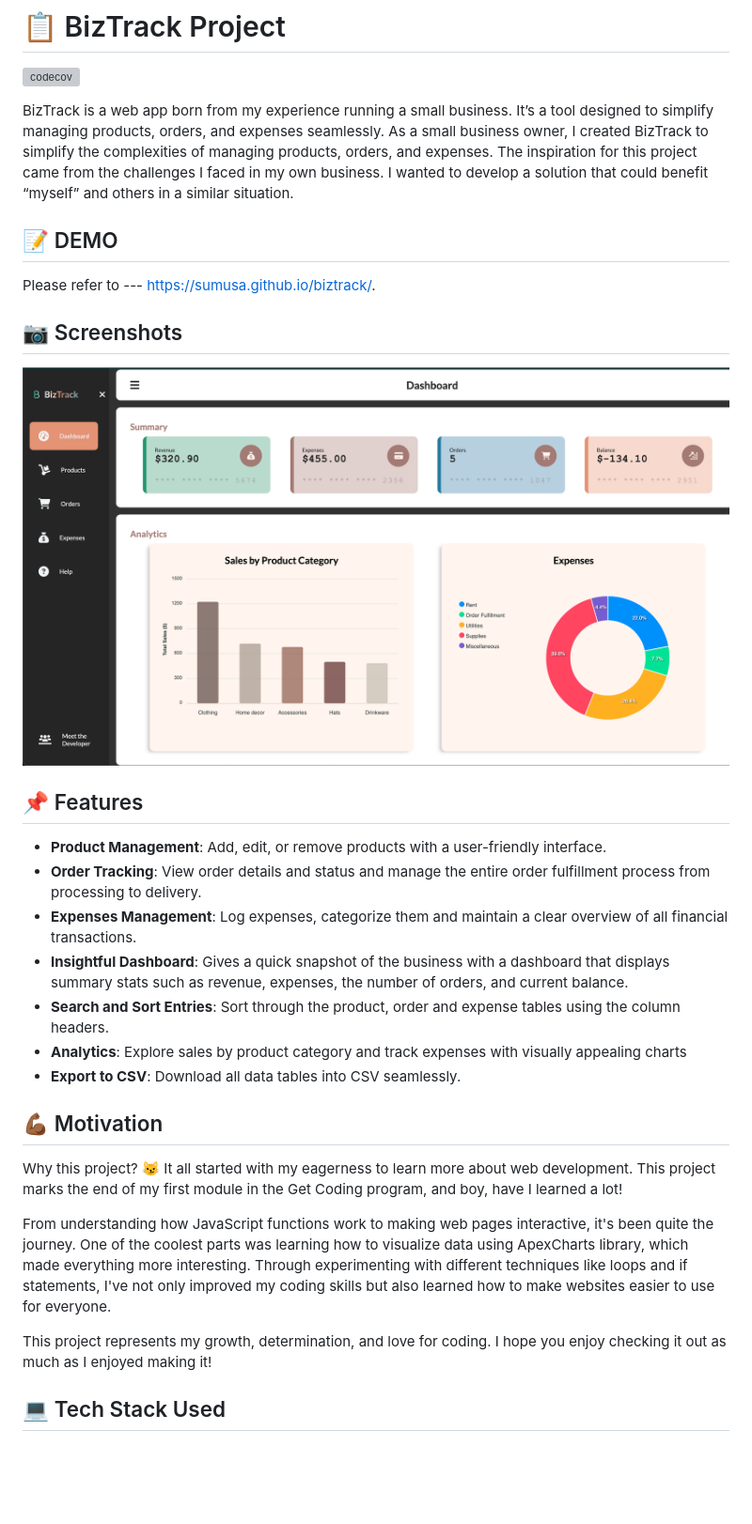
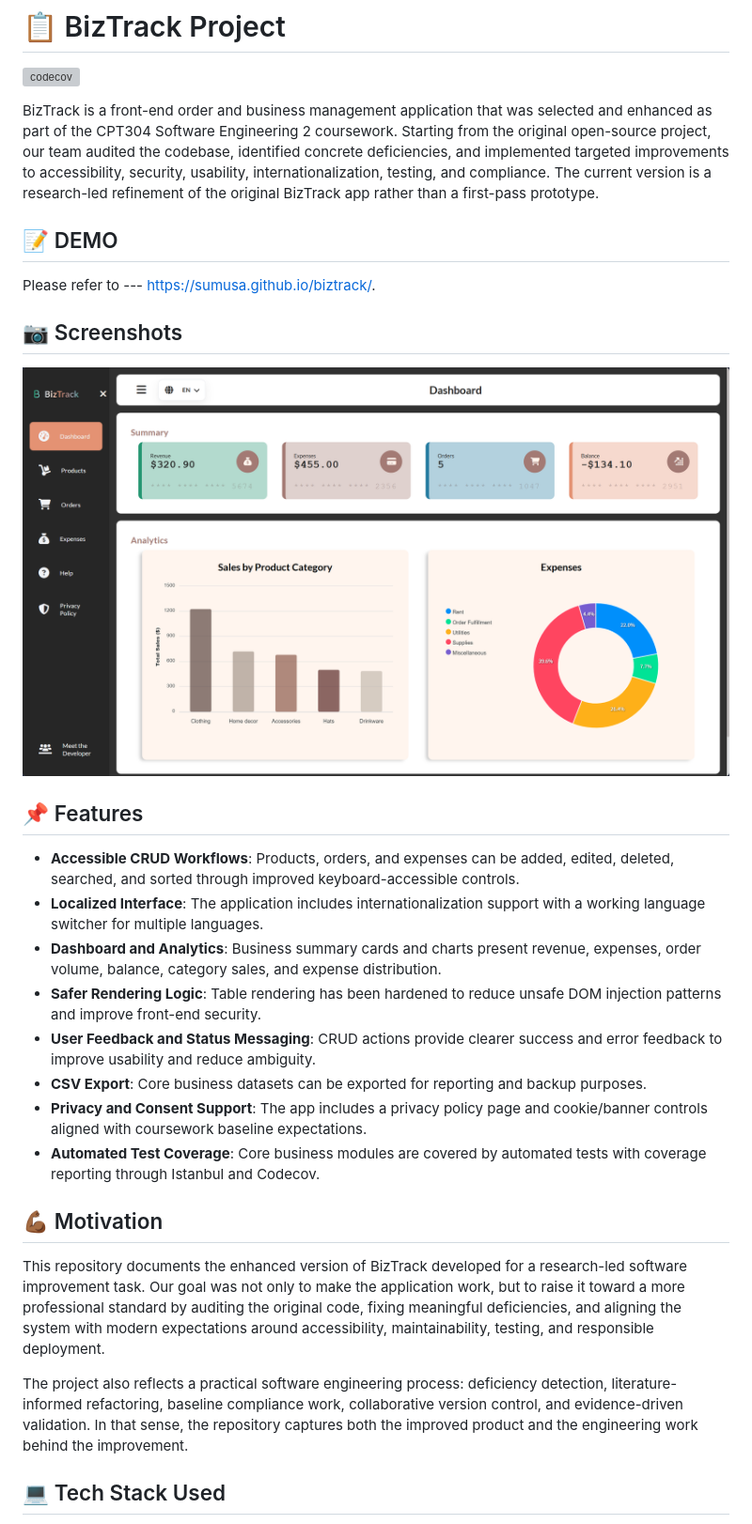
Before and after one commit to yaOvO8/CPT304_CW1, a Markdown page: README.md, the part around the change. Shown: that part at 94% size. GitHub-like rendering; pictures changed too: assets/biztrack-dashboard-updated.png (added); blank space fills up the shorter version; grey boxes are pictures that could not be loaded.

Commit message:
Refresh README content and screenshot

```diff
--- a/README.md
+++ b/README.md
@@ -1,7 +1,7 @@
 # 📋 BizTrack Project
 [![codecov](https://codecov.io/github/yaOvO8/CPT304_CW1/graph/badge.svg?token=LHYNEVLPH1)](https://codecov.io/github/yaOvO8/CPT304_CW1)
 
-BizTrack is a web app born from my experience running a small business. It’s a tool designed to simplify managing products, orders, and expenses seamlessly. As a small business owner, I created BizTrack to simplify the complexities of managing products, orders, and expenses. The inspiration for this project came from the challenges I faced in my own business. I wanted to develop a solution that could benefit “myself” and others in a similar situation.
+BizTrack is a front-end order and business management application that was selected and enhanced as part of the CPT304 Software Engineering 2 coursework. Starting from the original open-source project, our team audited the codebase, identified concrete deficiencies, and implemented targeted improvements to accessibility, security, usability, internationalization, testing, and compliance. The current version is a research-led refinement of the original BizTrack app rather than a first-pass prototype.
 
 ## 📝 DEMO
 
@@ -9,25 +9,24 @@ Please refer to --- https://sumusa.github.io/biztrack/.
 
 ## 📷 Screenshots
 
-![Biztrack Home page](assets/biztrack-home.png)
+![Enhanced BizTrack dashboard](assets/biztrack-dashboard-updated.png)
 
 ## 📌 Features
 
-- **Product Management**: Add, edit, or remove products with a user-friendly interface.
-- **Order Tracking**: View order details and status and manage the entire order fulfillment process from processing to delivery.
-- **Expenses Management**: Log expenses, categorize them and maintain a clear overview of all financial transactions.
-- **Insightful Dashboard**: Gives a quick snapshot of the business with a dashboard that displays summary stats such as revenue, expenses, the number of orders, and current balance.
-- **Search and Sort Entries**: Sort through the product, order and expense tables using the column headers.
-- **Analytics**: Explore sales by product category and track expenses with visually appealing charts
-- **Export to CSV**: Download all data tables into CSV seamlessly.
+- **Accessible CRUD Workflows**: Products, orders, and expenses can be added, edited, deleted, searched, and sorted through improved keyboard-accessible controls.
+- **Localized Interface**: The application includes internationalization support with a working language switcher for multiple languages.
+- **Dashboard and Analytics**: Business summary cards and charts present revenue, expenses, order volume, balance, category sales, and expense distribution.
+- **Safer Rendering Logic**: Table rendering has been hardened to reduce unsafe DOM injection patterns and improve front-end security.
+- **User Feedback and Status Messaging**: CRUD actions provide clearer success and error feedback to improve usability and reduce ambiguity.
+- **CSV Export**: Core business datasets can be exported for reporting and backup purposes.
+- **Privacy and Consent Support**: The app includes a privacy policy page and cookie/banner controls aligned with coursework baseline expectations.
+- **Automated Test Coverage**: Core business modules are covered by automated tests with coverage reporting through Istanbul and Codecov.
 
 ## 💪🏾 Motivation
 
-Why this project? 😼 It all started with my eagerness to learn more about web development. This project marks the end of my first module in the Get Coding program, and boy, have I learned a lot!
+This repository documents the enhanced version of BizTrack developed for a research-led software improvement task. Our goal was not only to make the application work, but to raise it toward a more professional standard by auditing the original code, fixing meaningful deficiencies, and aligning the system with modern expectations around accessibility, maintainability, testing, and responsible deployment.
 
-From understanding how JavaScript functions work to making web pages interactive, it's been quite the journey. One of the coolest parts was learning how to visualize data using ApexCharts library, which made everything more interesting. Through experimenting with different techniques like loops and if statements, I've not only improved my coding skills but also learned how to make websites easier to use for everyone.
-
-This project represents my growth, determination, and love for coding. I hope you enjoy checking it out as much as I enjoyed making it!
+The project also reflects a practical software engineering process: deficiency detection, literature-informed refactoring, baseline compliance work, collaborative version control, and evidence-driven validation. In that sense, the repository captures both the improved product and the engineering work behind the improvement.
 
 ## 💻 Tech Stack Used
 
```
